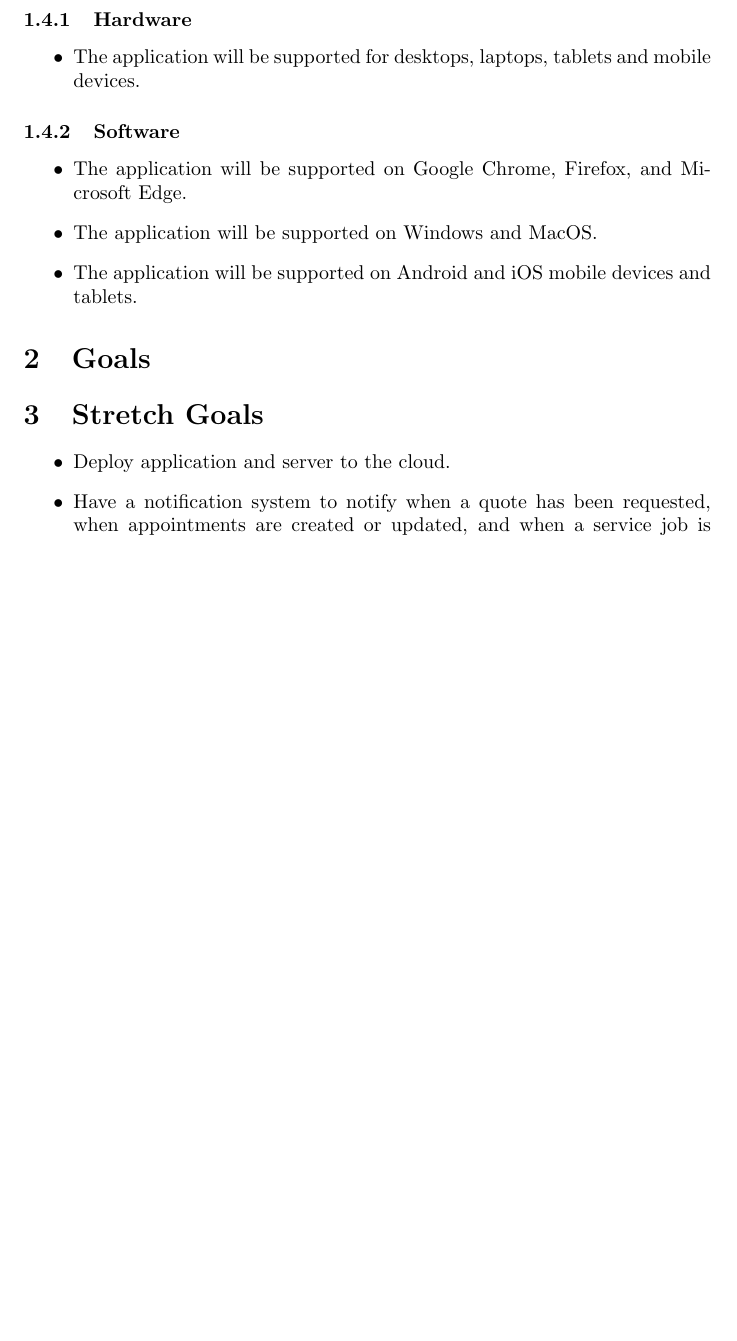
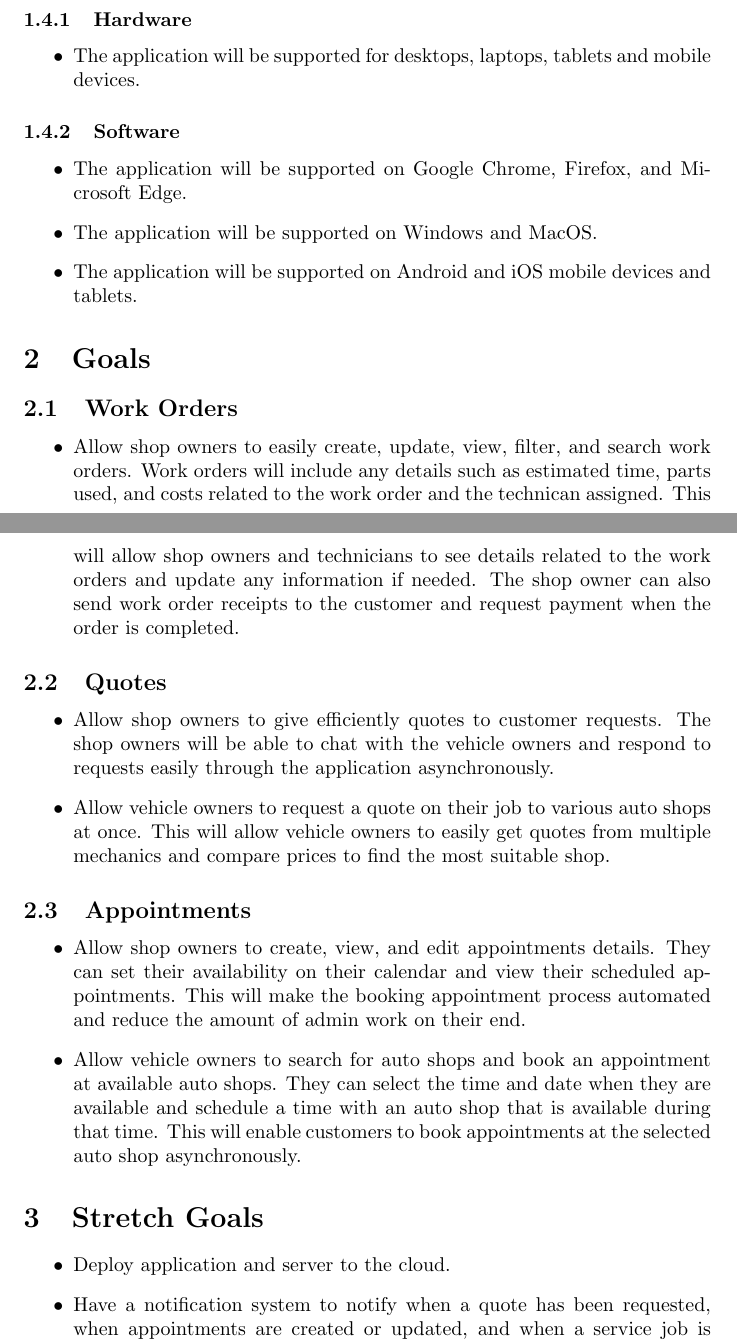
Before and after one commit to arkinmodi/project-sayyara, a LaTeX document (docs/ProblemStatementAndGoals/ProblemStatement.tex): part of page 3 of 4 before the commit and two parts of pages 3 and 4 of 4 after it, the two joined at a grey line, cut so that both start at the same text, the shorter picture padded with empty space. Compiled offline with pdfLaTeX.

Commit message:
Project goals (#26)
* Add goals

* update history

* update goals and add detail

* Add more details to goals

* format

* update

* Update goals

* update

```diff
--- a/docs/ProblemStatementAndGoals/ProblemStatement.tex
+++ b/docs/ProblemStatementAndGoals/ProblemStatement.tex
@@ -103,6 +104,22 @@ This process can often be repetitive and time-consuming.
 \end{itemize}
 
 \section{Goals}
+\subsection{Work Orders}
+\begin{itemize}
+\item Allow shop owners to easily create, update, view, filter, and search work orders. Work orders will include any details such as estimated time, parts used, and costs related to the work order and the technican assigned. This will allow shop owners and technicians to see details related to the work orders and update any information if needed. The shop owner can also send work order receipts to the customer and request payment when the order is completed.
+\end{itemize}
+
+\subsection{Quotes}
+\begin{itemize}
+\item Allow shop owners to give efficiently quotes to customer requests. The shop owners will be able to chat with the vehicle owners and respond to requests easily through the application asynchronously.
+\item Allow vehicle owners to request a quote on their job to various auto shops at once. This will allow vehicle owners to easily get quotes from multiple mechanics and compare prices to find the most suitable shop.
+\end{itemize}
+
+\subsection{Appointments}
+\begin{itemize}
+\item Allow shop owners to create, view, and edit appointments details. They can set their availability on their calendar and view their scheduled appointments. This will make the booking appointment process automated and reduce the amount of admin work on their end.
+\item Allow vehicle owners to search for auto shops and book an appointment at available auto shops. They can select the time and date when they are available and schedule a time with an auto shop that is available during that time. This will enable customers to book appointments at the selected auto shop asynchronously.
+\end{itemize}
 
 \section{Stretch Goals}
 \begin{itemize}
```
Also changed, not shown: docs/ProblemStatementAndGoals/ProblemStatement.tex (1 more changed lines).
